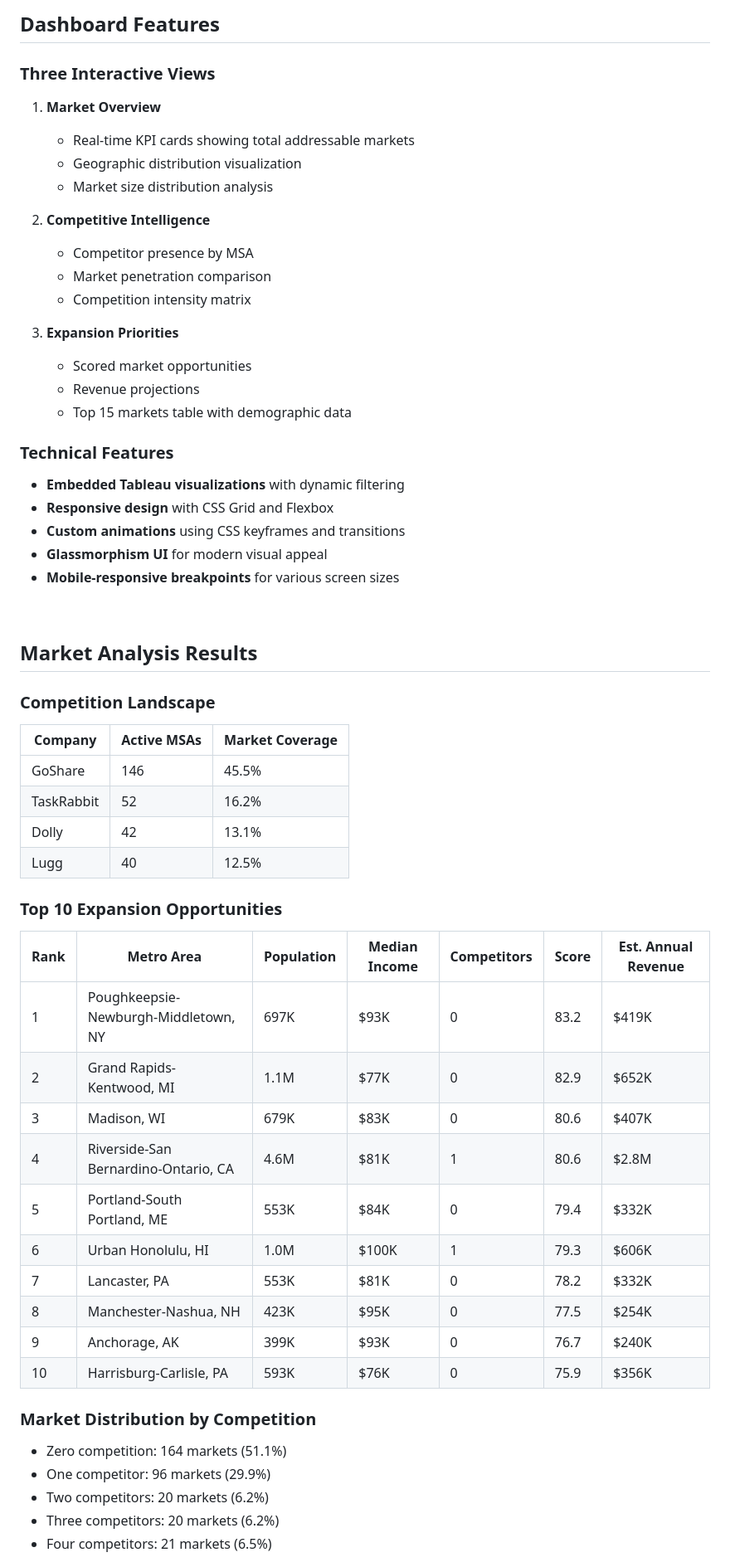
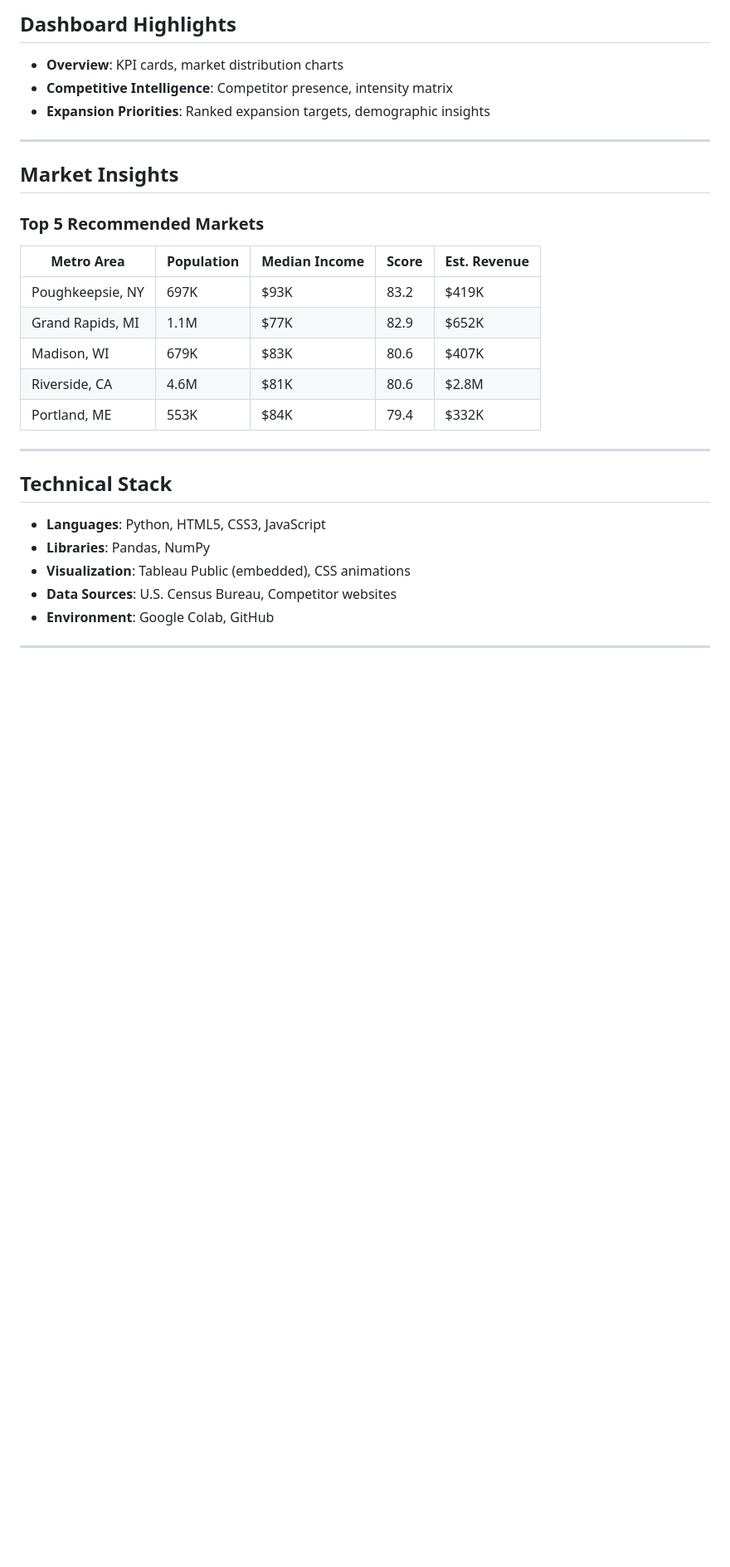
Before and after one commit to priyankaraghunathan15/lugg-market-expansion-analysis, a Markdown page: README.md, the part around one of its changes. Shown at 83% size. Rendered like a GitHub page; blank space fills up the shorter version.

```diff
--- a/README.md
+++ b/README.md
@@ -70,59 +62,33 @@ Expansion Score = (Market Attractiveness × 0.6) +
 
-## Dashboard Features
+## Dashboard Highlights
 
-### Three Interactive Views
-1. **Market Overview**
-   - Real-time KPI cards showing total addressable markets
-   - Geographic distribution visualization
-   - Market size distribution analysis
+- **Overview**: KPI cards, market distribution charts
+- **Competitive Intelligence**: Competitor presence, intensity matrix
+- **Expansion Priorities**: Ranked expansion targets, demographic insights
 
-2. **Competitive Intelligence**
-   - Competitor presence by MSA
-   - Market penetration comparison
-   - Competition intensity matrix
+---
 
-3. **Expansion Priorities**
-   - Scored market opportunities
-   - Revenue projections
-   - Top 15 markets table with demographic data
+## Market Insights
 
-### Technical Features
-- **Embedded Tableau visualizations** with dynamic filtering
-- **Responsive design** with CSS Grid and Flexbox
-- **Custom animations** using CSS keyframes and transitions
-- **Glassmorphism UI** for modern visual appeal
-- **Mobile-responsive breakpoints** for various screen sizes
+### Top 5 Recommended Markets
 
-<br>
+| Metro Area | Population | Median Income | Score | Est. Revenue |
+|------------|------------|---------------|-------|---------------|
+| Poughkeepsie, NY | 697K | $93K | 83.2 | $419K |
+| Grand Rapids, MI | 1.1M | $77K | 82.9 | $652K |
+| Madison, WI | 679K | $83K | 80.6 | $407K |
+| Riverside, CA | 4.6M | $81K | 80.6 | $2.8M |
+| Portland, ME | 553K | $84K | 79.4 | $332K |
 
-## Market Analysis Results
+---
 
-### Competition Landscape
-| Company | Active MSAs | Market Coverage |
-|---------|-------------|-----------------|
-| GoShare | 146 | 45.5% |
-| TaskRabbit | 52 | 16.2% |
-| Dolly | 42 | 13.1% |
-| Lugg | 40 | 12.5% |
+## Technical Stack
 
-### Top 10 Expansion Opportunities
-| Rank | Metro Area | Population | Median Income | Competitors | Score | Est. Annual Revenue |
-|------|------------|------------|---------------|-------------|-------|-------------------|
-| 1 | Poughkeepsie-Newburgh-Middletown, NY | 697K | $93K | 0 | 83.2 | $419K |
-| 2 | Grand Rapids-Kentwood, MI | 1.1M | $77K | 0 | 82.9 | $652K |
-| 3 | Madison, WI | 679K | $83K | 0 | 80.6 | $407K |
-| 4 | Riverside-San Bernardino-Ontario, CA | 4.6M | $81K | 1 | 80.6 | $2.8M |
-| 5 | Portland-South Portland, ME | 553K | $84K | 0 | 79.4 | $332K |
-| 6 | Urban Honolulu, HI | 1.0M | $100K | 1 | 79.3 | $606K |
-| 7 | Lancaster, PA | 553K | $81K | 0 | 78.2 | $332K |
-| 8 | Manchester-Nashua, NH | 423K | $95K | 0 | 77.5 | $254K |
-| 9 | Anchorage, AK | 399K | $93K | 0 | 76.7 | $240K |
-| 10 | Harrisburg-Carlisle, PA | 593K | $76K | 0 | 75.9 | $356K |
+- **Languages**: Python, HTML5, CSS3, JavaScript
+- **Libraries**: Pandas, NumPy
+- **Visualization**: Tableau Public (embedded), CSS animations
+- **Data Sources**: U.S. Census Bureau, Competitor websites
+- **Environment**: Google Colab, GitHub
 
-### Market Distribution by Competition
-- Zero competition: 164 markets (51.1%)
-- One competitor: 96 markets (29.9%)
-- Two competitors: 20 markets (6.2%)
-- Three competitors: 20 markets (6.2%)
-- Four competitors: 21 markets (6.5%)
+---
 
```
Also changed, not shown: other parts of README.md (+53 -128 lines).
